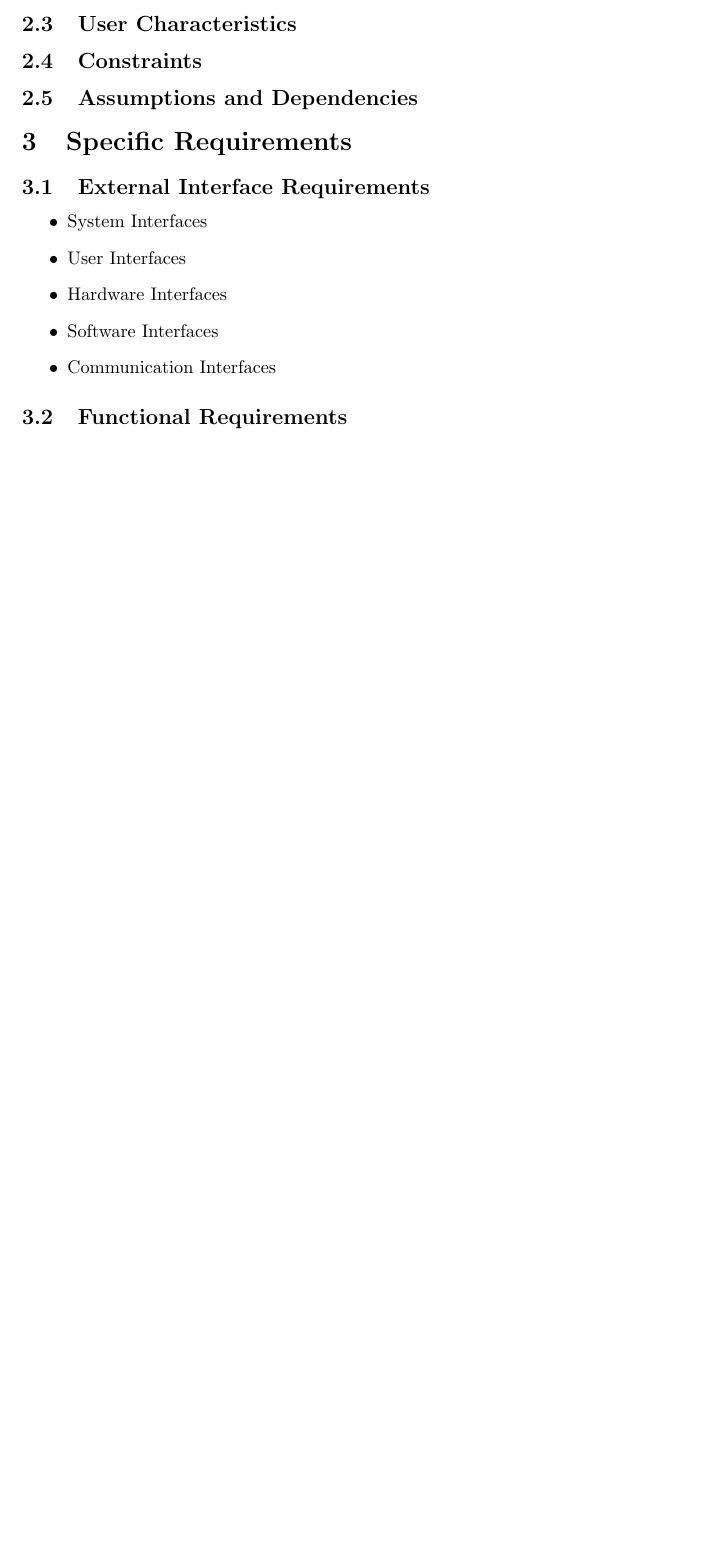
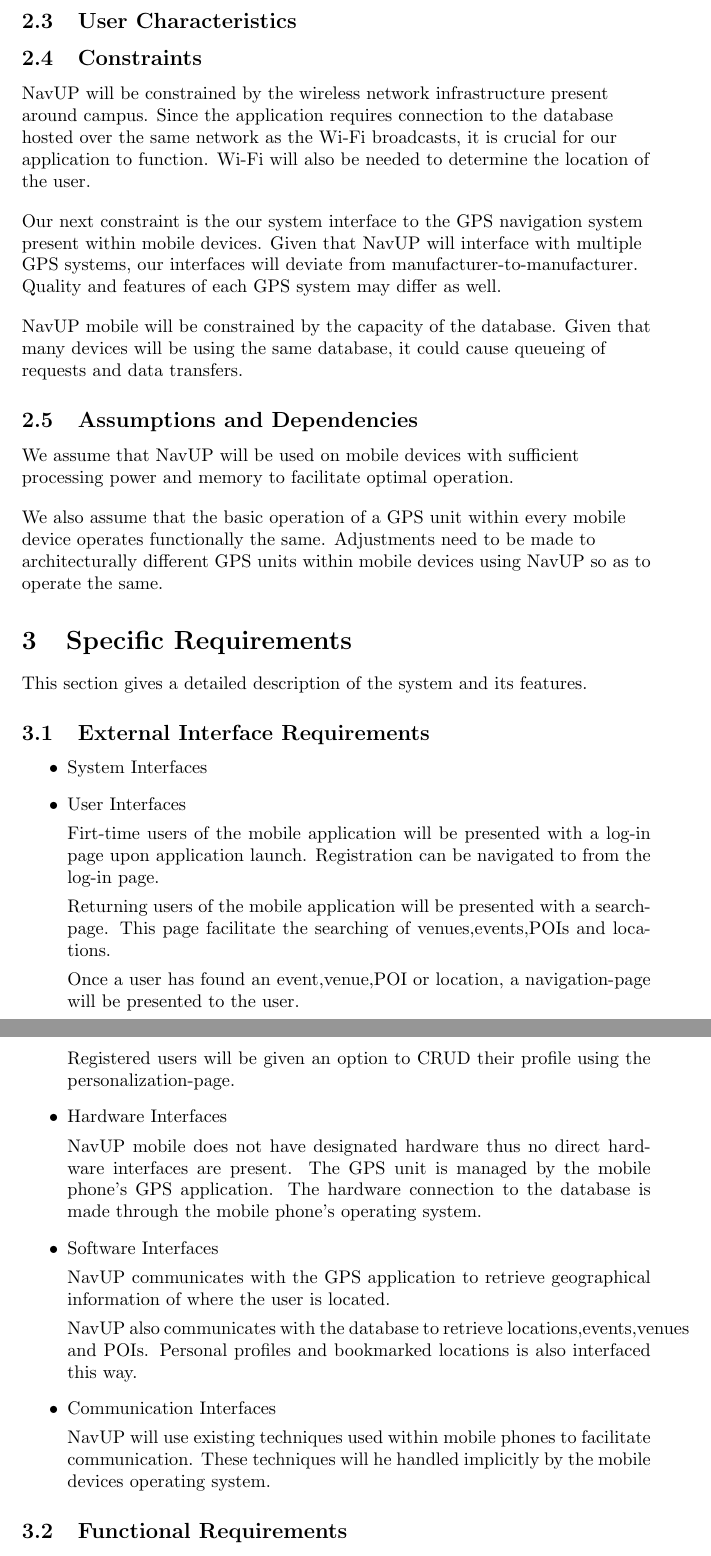
Before and after one commit to KamoKG/TeamCrimson, a LaTeX document (SRS/main.tex): part of page 5 of 5 before the commit and two parts of pages 5 and 6 of 6 after it, the two joined at a grey line, cut so that both start at the same text, the shorter picture padded with empty space. Compiled offline with pdfLaTeX.

Commit message:
Update main.tex
Some more sections completed

```diff
--- a/SRS/main.tex
+++ b/SRS/main.tex
@@ -89,15 +78,60 @@ Thereafter, any relevant appendixes and indexes needed by this document will be
 		\end{flushleft}
     \subsection{User Characteristics}
     \subsection{Constraints}
-    \subsection{Assumptions and Dependencies}
+        \begin{flushleft}
+        NavUP will be constrained by the wireless network infrastructure present around campus. Since the application requires connection to the database hosted over the same network as the Wi-Fi broadcasts, it is crucial for our application to function. Wi-Fi will also be needed to determine the location of the user.
+        \end{flushleft}
+
+        \begin{flushleft}
+        Our next constraint is the our system interface to the GPS navigation system present within mobile devices. Given that NavUP will interface with multiple GPS systems, our interfaces will deviate from manufacturer-to-manufacturer. Quality and features of each GPS system may differ as well.
+        \end{flushleft}
+
+        \begin{flushleft}
+        NavUP mobile will be constrained by the capacity of the database. Given that many devices will be using the same database, it could cause queueing of requests and data transfers.
+        \end{flushleft}
+        \subsection{Assumptions and Dependencies}
+
+        \begin{flushleft}
+        We assume that NavUP will be used on mobile devices with sufficient processing power and memory to facilitate optimal operation.
+        \end{flushleft}
+
+        \begin{flushleft}
+        We also assume that the basic operation of a GPS unit within every mobile device operates functionally the same. Adjustments need to be made to architecturally different GPS units within mobile devices using NavUP so as to operate the same.
+        \end{flushleft}
 \section{Specific Requirements}
+    \begin{flushleft}
+    This section gives a detailed description of the system and its features.
+    \end{flushleft}
     \subsection{External Interface Requirements}
 		\begin{itemize}
+
 			\item System Interfaces
 			\item User Interfaces
+
+			Firt-time users of the mobile application will be presented with a log-in page upon application launch. Registration can be navigated to from the log-in page.
+
+			Returning users of the mobile application will be presented with a search-page. This page facilitate the searching of venues,events,POIs and locations.
+
+			Once a user has found an event,venue,POI or location, a navigation-page will be presented to the user.
+
+			Registered users will be given an option to CRUD their profile using the personalization-page.
+
+
 			\item Hardware Interfaces
+
+			NavUP mobile does not have designated hardware thus no direct hardware interfaces are present. The GPS unit is managed by the mobile phone's GPS application. The hardware connection to the database is made through the mobile phone's operating system.
+
 			\item Software Interfaces
+
+			NavUP communicates with the GPS application to retrieve geographical information of where the user is located.
+
+			NavUP also communicates with the database to retrieve locations,events,venues and POIs. Personal profiles and bookmarked locations is also interfaced this way.
+
+
 			\item Communication Interfaces
+
+			NavUP will use existing techniques used within mobile phones to facilitate communication. These techniques will he handled implicitly by the mobile devices operating system.
+
 		\end{itemize}
     \subsection{Functional Requirements}
     \subsection{Performance Requirements}
```
Also changed, not shown: SRS/main.tex (15 more changed lines).
